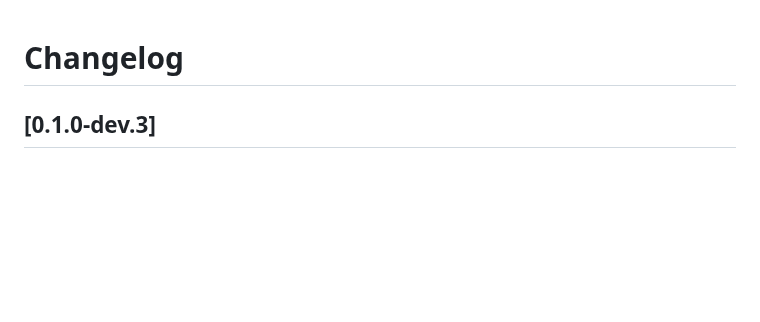
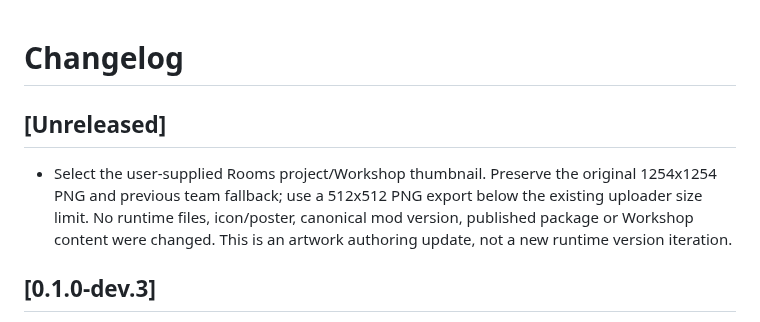
Before and after one commit to B47ANCE/B47ANCEDRooms, a Markdown page: CHANGELOG.md, the part around the change. Drawn GitHub-style; blank space fills up the shorter version.

```diff
--- a/CHANGELOG.md
+++ b/CHANGELOG.md
@@ -1,4 +1,7 @@
 # Changelog
+
+## [Unreleased]
+- Select the user-supplied Rooms project/Workshop thumbnail. Preserve the original 1254x1254 PNG and previous team fallback; use a 512x512 PNG export below the existing uploader size limit. No runtime files, icon/poster, canonical mod version, published package or Workshop content were changed. This is an artwork authoring update, not a new runtime version iteration.
 
 ## [0.1.0-dev.3]
 - [VERIFIED distribution] Existing Workshop item 3820077442 updated successfully; live canonical description, identity and public visibility verified. Fresh download and desktop subscription match all 84 runtime files. Steam restarted gracefully. Offline/version/package checks PASS; native UI and dedicated acceptance remain NOT TESTED. See docs/WORKSHOP_UI_PUBLICATION.md.
```
Also changed, not shown: README.md (+4 -0 lines), artwork/README.md (added, +34 -0 lines), docs/ROOMS_API.md (+1 -1 lines), artwork/thumbnail.png, 2 other files.
